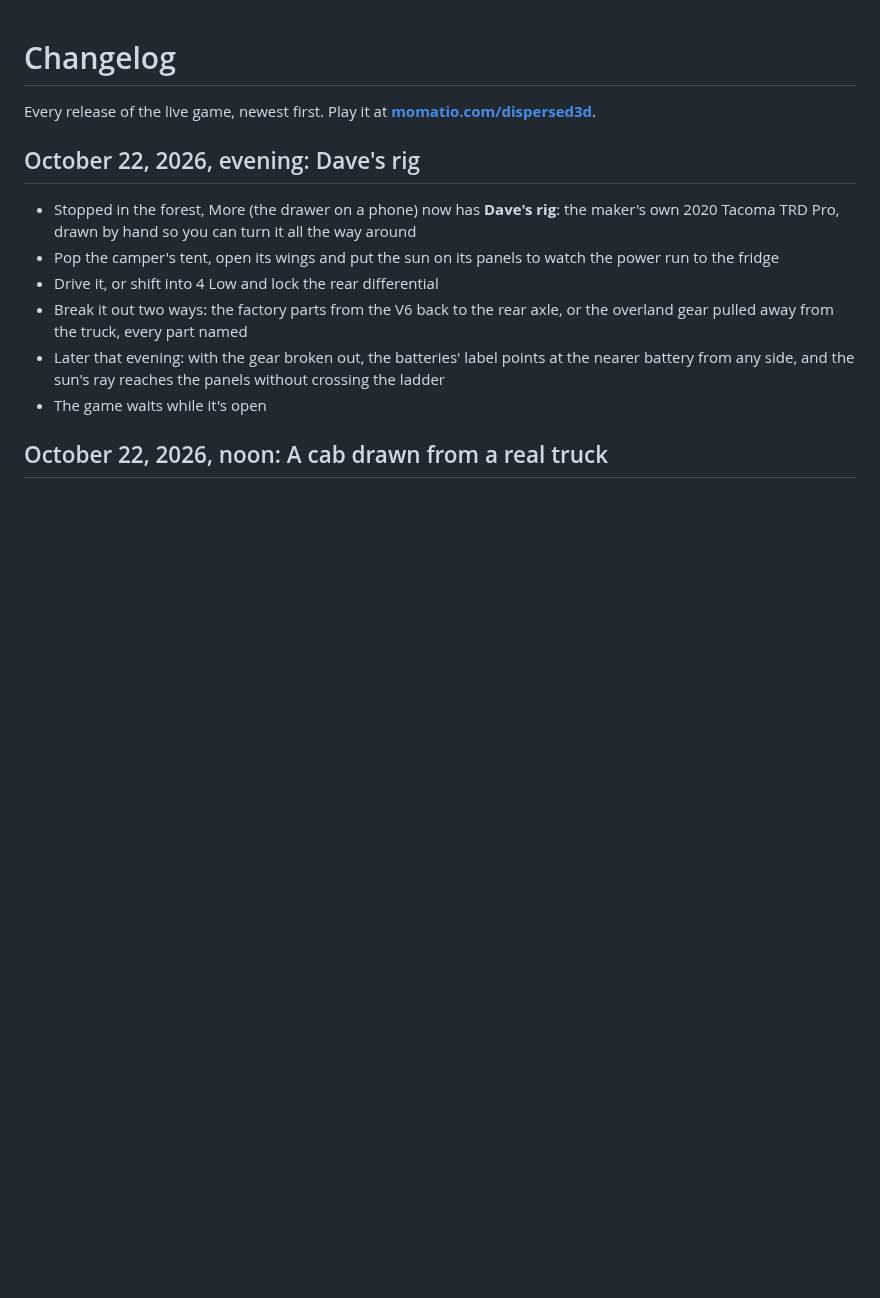
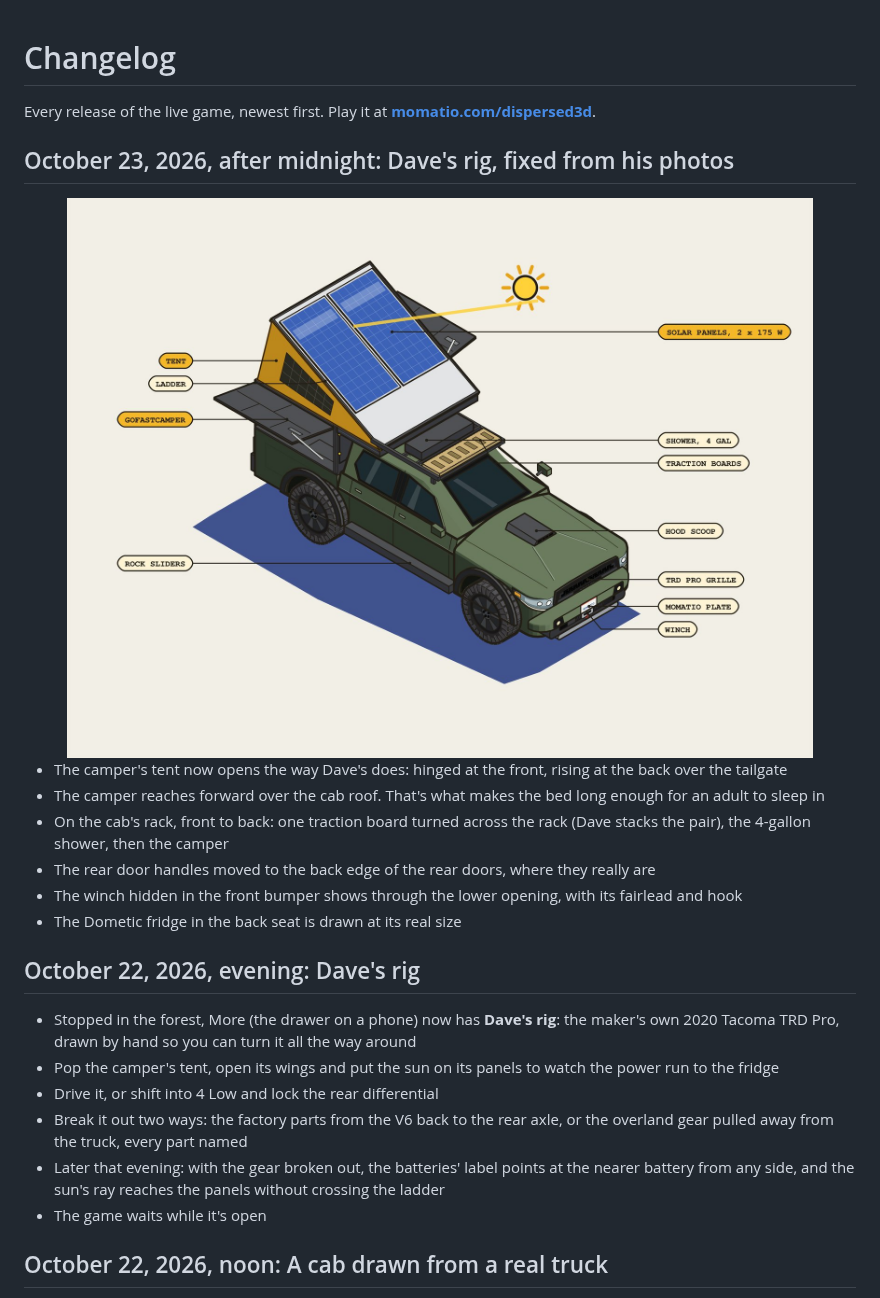
Before and after one commit to davelalande/dispersed3d-progress, a Markdown page: CHANGELOG.md, the part around the change. Rendered like a GitHub page; pictures changed too: media/daves-rig.jpg (added); blank space fills up the shorter version.

Commit message:
Dave's rig, fixed from his photos (October 23, after midnight)
Co-Authored-By: Claude Opus 5.5 <noreply@anthropic.com>
Claude-Session: https://claude.ai/code/session_01JJzT1DsoBWtYVWVcn1Rthj

```diff
--- a/CHANGELOG.md
+++ b/CHANGELOG.md
@@ -1,6 +1,17 @@
 # Changelog
 
 Every release of the live game, newest first. Play it at **[momatio.com/dispersed3d](https://momatio.com/dispersed3d/)**.
+
+## October 23, 2026, after midnight: Dave's rig, fixed from his photos
+
+<img src="media/daves-rig.jpg" alt="Dave's rig with the camper open: the tent rises at the back, solar panels on the lid, a traction board and the shower on the cab rack" width="100%">
+
+- The camper's tent now opens the way Dave's does: hinged at the front, rising at the back over the tailgate
+- The camper reaches forward over the cab roof. That's what makes the bed long enough for an adult to sleep in
+- On the cab's rack, front to back: one traction board turned across the rack (Dave stacks the pair), the 4-gallon shower, then the camper
+- The rear door handles moved to the back edge of the rear doors, where they really are
+- The winch hidden in the front bumper shows through the lower opening, with its fairlead and hook
+- The Dometic fridge in the back seat is drawn at its real size
 
 ## October 22, 2026, evening: Dave's rig
 
```
